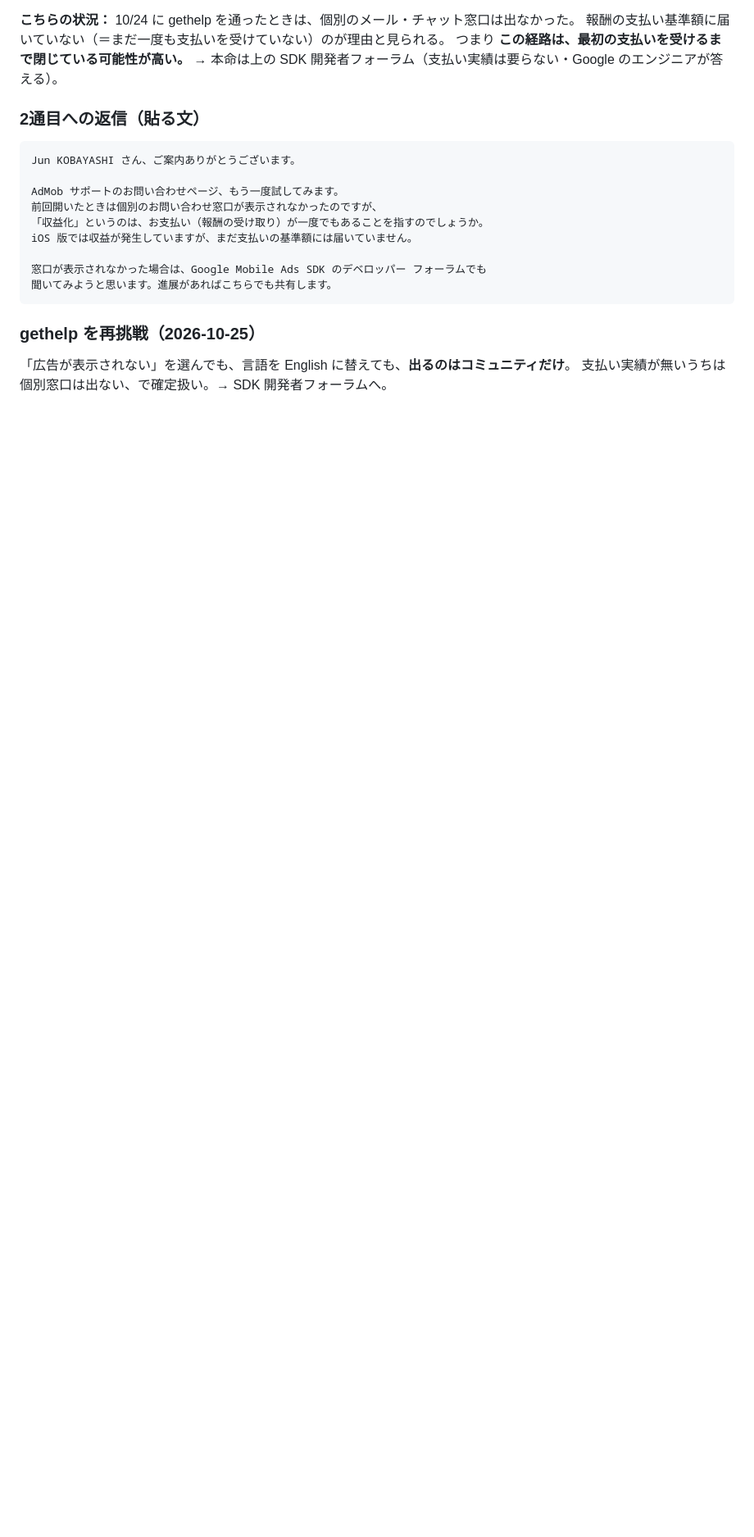
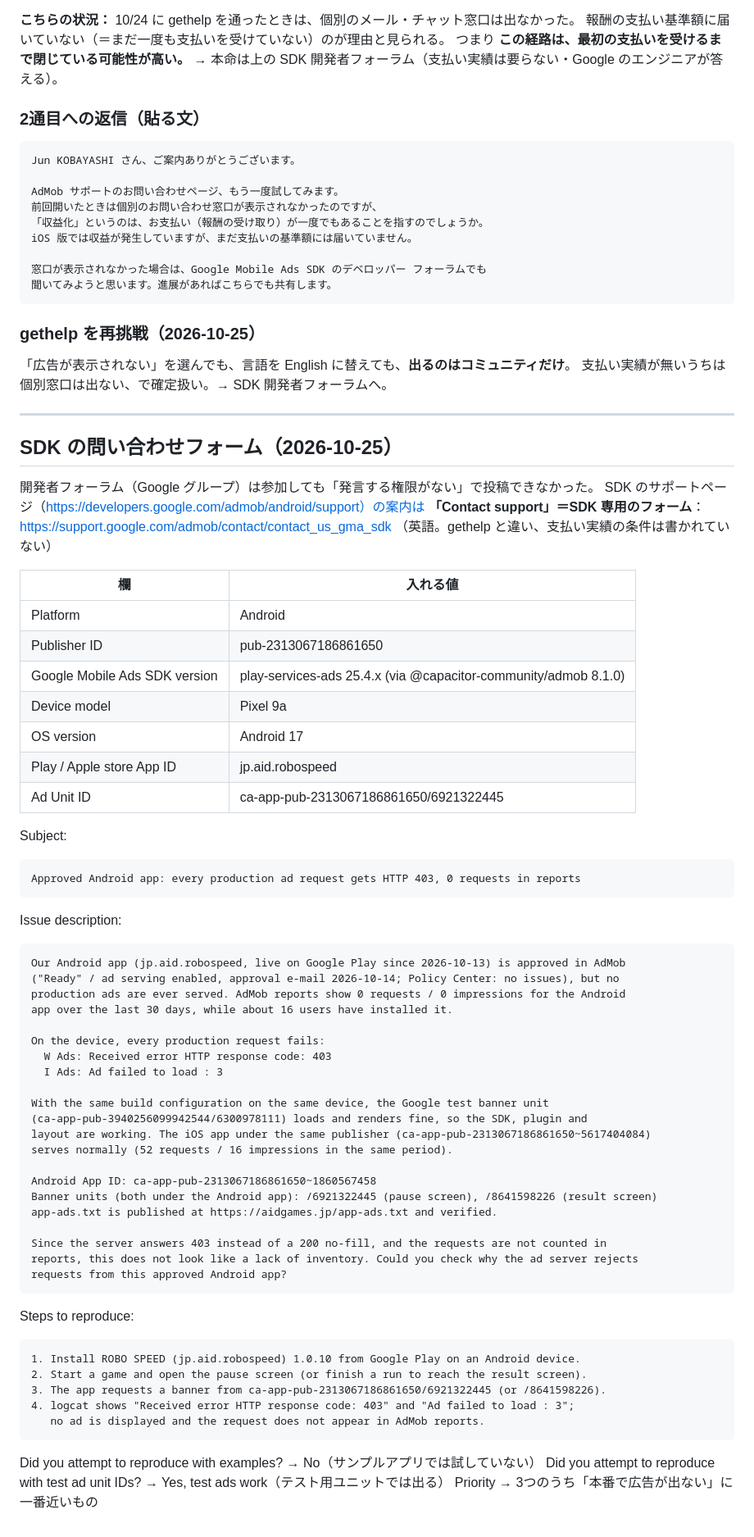
Before and after one commit to lonlordleon-boop/robospeed, a Markdown page: app/store/admob-inquiry.md, the part around the change. Shown at 82% size. Rendered like a GitHub page; blank space fills up the shorter version.

Commit message:
AdMob の SDK 問い合わせフォーム用の入力内容を用意（フォーラムは投稿権限なし）
Co-Authored-By: Claude Opus 5.5 <noreply@anthropic.com>

````diff
--- a/app/store/admob-inquiry.md
+++ b/app/store/admob-inquiry.md
@@ -169,3 +169,65 @@ iOS 版では収益が発生していますが、まだ支払いの基準額に
 
 「広告が表示されない」を選んでも、言語を English に替えても、**出るのはコミュニティだけ**。
 支払い実績が無いうちは個別窓口は出ない、で確定扱い。→ SDK 開発者フォーラムへ。
+
+---
+
+## SDK の問い合わせフォーム（2026-10-25）
+
+開発者フォーラム（Google グループ）は参加しても「発言する権限がない」で投稿できなかった。
+SDK のサポートページ（https://developers.google.com/admob/android/support）の案内は
+**「Contact support」＝SDK 専用のフォーム**：https://support.google.com/admob/contact/contact_us_gma_sdk
+（英語。gethelp と違い、支払い実績の条件は書かれていない）
+
+| 欄 | 入れる値 |
+|---|---|
+| Platform | Android |
+| Publisher ID | pub-2313067186861650 |
+| Google Mobile Ads SDK version | play-services-ads 25.4.x (via @capacitor-community/admob 8.1.0) |
+| Device model | Pixel 9a |
+| OS version | Android 17 |
+| Play / Apple store App ID | jp.aid.robospeed |
+| Ad Unit ID | ca-app-pub-2313067186861650/6921322445 |
+
+Subject:
+```
+Approved Android app: every production ad request gets HTTP 403, 0 requests in reports
+```
+
+Issue description:
+```
+Our Android app (jp.aid.robospeed, live on Google Play since 2026-10-13) is approved in AdMob
+("Ready" / ad serving enabled, approval e-mail 2026-10-14; Policy Center: no issues), but no
+production ads are ever served. AdMob reports show 0 requests / 0 impressions for the Android
+app over the last 30 days, while about 16 users have installed it.
+
+On the device, every production request fails:
+  W Ads: Received error HTTP response code: 403
+  I Ads: Ad failed to load : 3
+
+With the same build configuration on the same device, the Google test banner unit
+(ca-app-pub-3940256099942544/6300978111) loads and renders fine, so the SDK, plugin and
+layout are working. The iOS app under the same publisher (ca-app-pub-2313067186861650~5617404084)
+serves normally (52 requests / 16 impressions in the same period).
+
+Android App ID: ca-app-pub-2313067186861650~1860567458
+Banner units (both under the Android app): /6921322445 (pause screen), /8641598226 (result screen)
+app-ads.txt is published at https://aidgames.jp/app-ads.txt and verified.
+
+Since the server answers 403 instead of a 200 no-fill, and the requests are not counted in
+reports, this does not look like a lack of inventory. Could you check why the ad server rejects
+requests from this approved Android app?
+```
+
+Steps to reproduce:
+```
+1. Install ROBO SPEED (jp.aid.robospeed) 1.0.10 from Google Play on an Android device.
+2. Start a game and open the pause screen (or finish a run to reach the result screen).
+3. The app requests a banner from ca-app-pub-2313067186861650/6921322445 (or /8641598226).
+4. logcat shows "Received error HTTP response code: 403" and "Ad failed to load : 3";
+   no ad is displayed and the request does not appear in AdMob reports.
+```
+
+Did you attempt to reproduce with examples? → No（サンプルアプリでは試していない）
+Did you attempt to reproduce with test ad unit IDs? → Yes, test ads work（テスト用ユニットでは出る）
+Priority → 3つのうち「本番で広告が出ない」に一番近いもの
````
